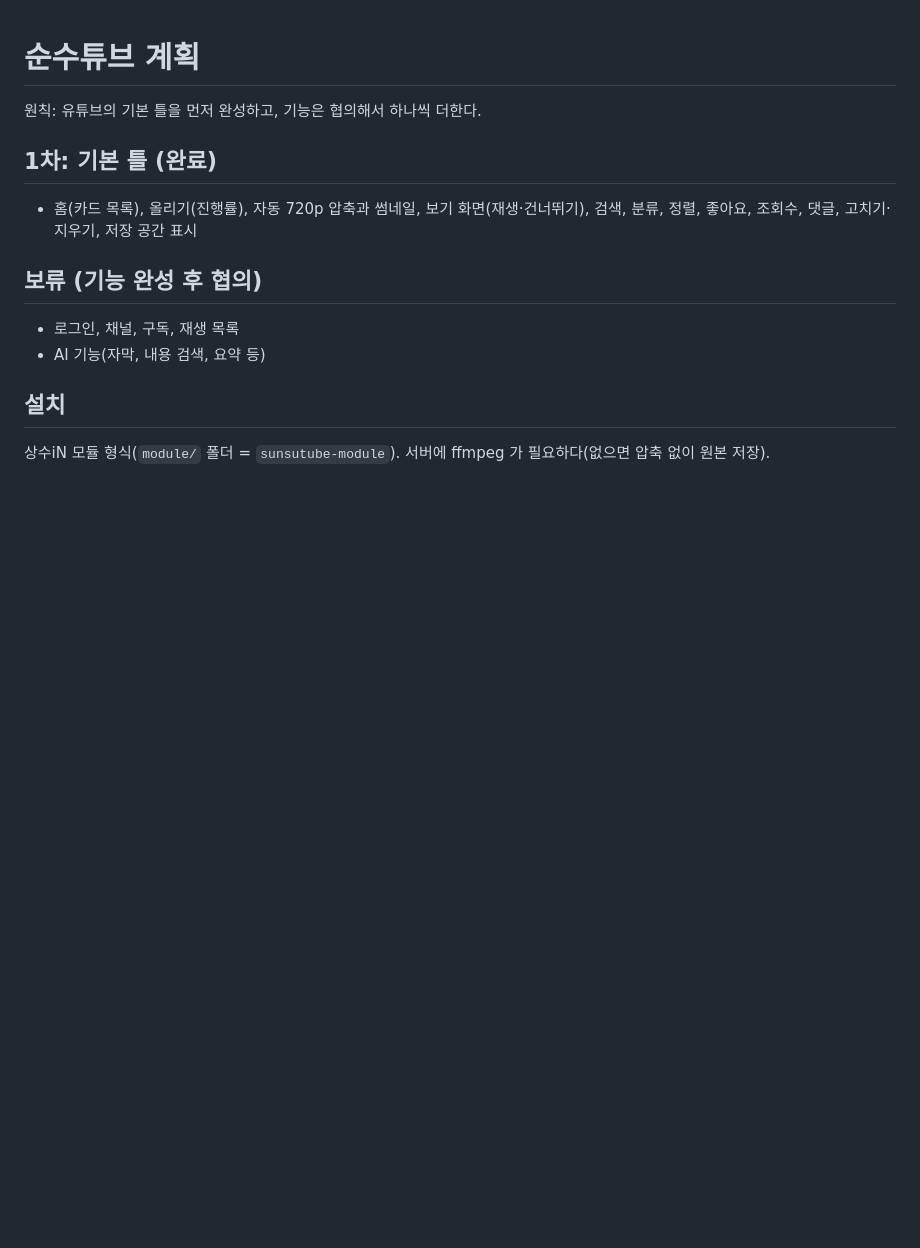
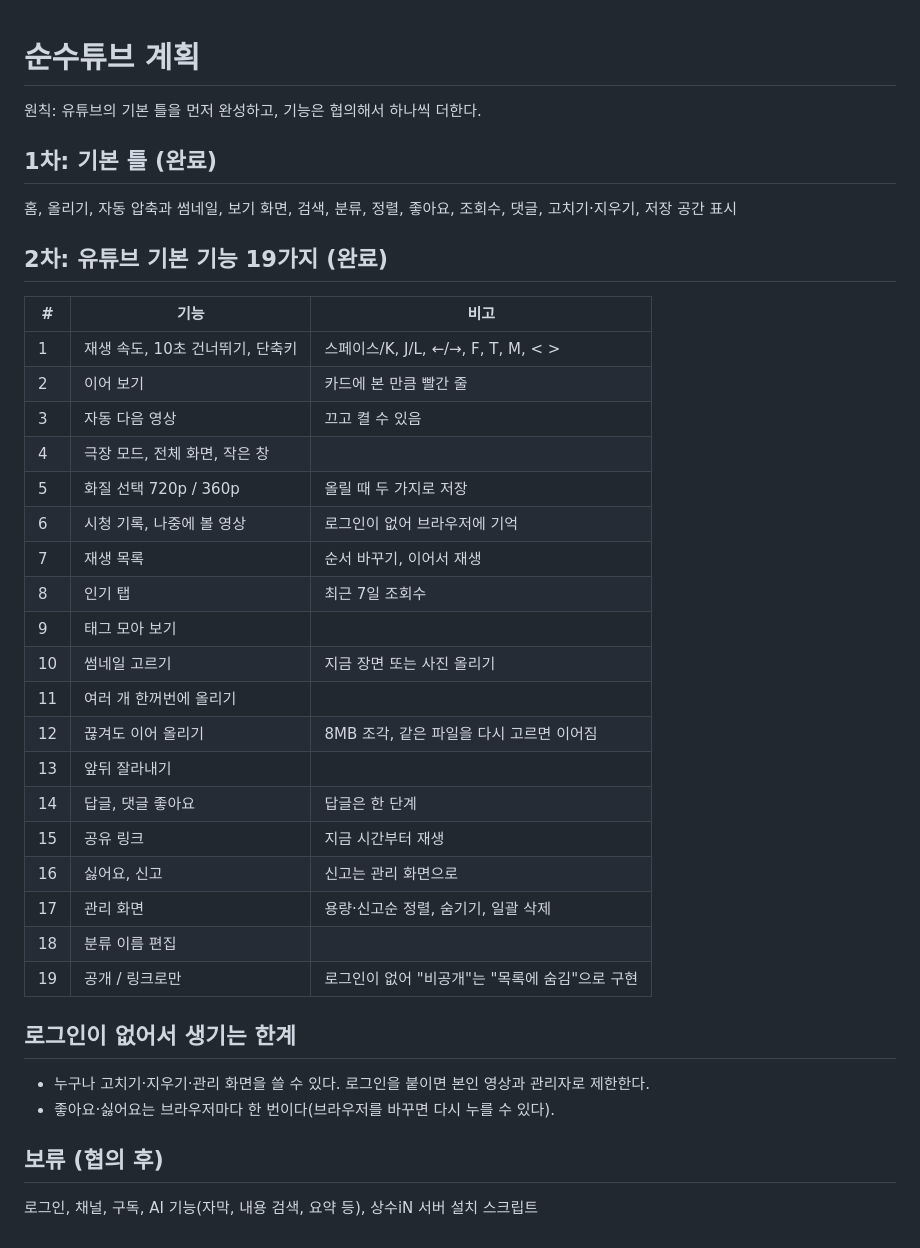
Before and after one commit to AI-KTW/sunsu-tube, a Markdown page: docs/PLAN.md, the part around the change. Drawn GitHub-style; blank space fills up the shorter version.

```diff
--- a/docs/PLAN.md
+++ b/docs/PLAN.md
@@ -3,11 +3,34 @@
 원칙: 유튜브의 기본 틀을 먼저 완성하고, 기능은 협의해서 하나씩 더한다.
 
 ## 1차: 기본 틀 (완료)
-- 홈(카드 목록), 올리기(진행률), 자동 720p 압축과 썸네일, 보기 화면(재생·건너뛰기), 검색, 분류, 정렬, 좋아요, 조회수, 댓글, 고치기·지우기, 저장 공간 표시
+홈, 올리기, 자동 압축과 썸네일, 보기 화면, 검색, 분류, 정렬, 좋아요, 조회수, 댓글, 고치기·지우기, 저장 공간 표시
 
-## 보류 (기능 완성 후 협의)
-- 로그인, 채널, 구독, 재생 목록
-- AI 기능(자막, 내용 검색, 요약 등)
+## 2차: 유튜브 기본 기능 19가지 (완료)
+| # | 기능 | 비고 |
+|---|---|---|
+| 1 | 재생 속도, 10초 건너뛰기, 단축키 | 스페이스/K, J/L, ←/→, F, T, M, < > |
+| 2 | 이어 보기 | 카드에 본 만큼 빨간 줄 |
+| 3 | 자동 다음 영상 | 끄고 켤 수 있음 |
+| 4 | 극장 모드, 전체 화면, 작은 창 | |
+| 5 | 화질 선택 720p / 360p | 올릴 때 두 가지로 저장 |
+| 6 | 시청 기록, 나중에 볼 영상 | 로그인이 없어 브라우저에 기억 |
+| 7 | 재생 목록 | 순서 바꾸기, 이어서 재생 |
+| 8 | 인기 탭 | 최근 7일 조회수 |
+| 9 | 태그 모아 보기 | |
+| 10 | 썸네일 고르기 | 지금 장면 또는 사진 올리기 |
+| 11 | 여러 개 한꺼번에 올리기 | |
+| 12 | 끊겨도 이어 올리기 | 8MB 조각, 같은 파일을 다시 고르면 이어짐 |
+| 13 | 앞뒤 잘라내기 | |
+| 14 | 답글, 댓글 좋아요 | 답글은 한 단계 |
+| 15 | 공유 링크 | 지금 시간부터 재생 |
+| 16 | 싫어요, 신고 | 신고는 관리 화면으로 |
+| 17 | 관리 화면 | 용량·신고순 정렬, 숨기기, 일괄 삭제 |
+| 18 | 분류 이름 편집 | |
+| 19 | 공개 / 링크로만 | 로그인이 없어 "비공개"는 "목록에 숨김"으로 구현 |
 
-## 설치
-상수iN 모듈 형식(`module/` 폴더 = `sunsutube-module`). 서버에 ffmpeg 가 필요하다(없으면 압축 없이 원본 저장).
+## 로그인이 없어서 생기는 한계
+- 누구나 고치기·지우기·관리 화면을 쓸 수 있다. 로그인을 붙이면 본인 영상과 관리자로 제한한다.
+- 좋아요·싫어요는 브라우저마다 한 번이다(브라우저를 바꾸면 다시 누를 수 있다).
+
+## 보류 (협의 후)
+로그인, 채널, 구독, AI 기능(자막, 내용 검색, 요약 등), 상수iN 서버 설치 스크립트
```
Also changed, not shown: README.md (+3 -1 lines), docs/admin.png (added), docs/home.png, docs/watch.png, 7 other files.
